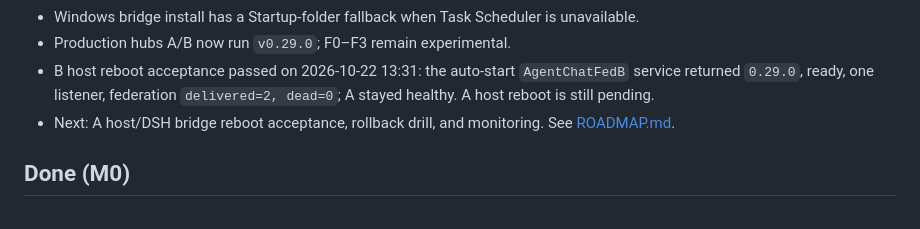
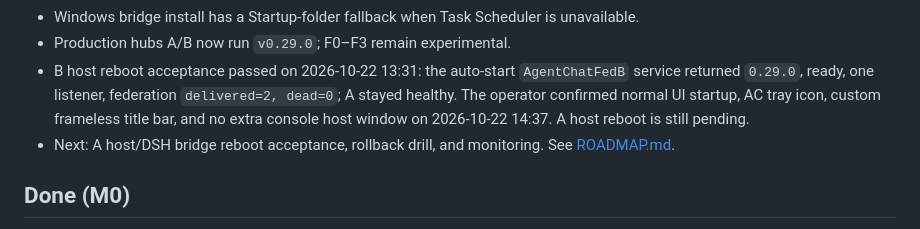
Before and after one commit to Dofu27/agentchat-lan, a Markdown page: docs/STATUS.md, the part around the change. Drawn GitHub-style.

Commit message:
Record operator UI acceptance
Agent: dsh

```diff
--- a/docs/STATUS.md
+++ b/docs/STATUS.md
@@ -90,7 +90,9 @@ Updated: 2026-10-22
 - Production hubs A/B now run `v0.29.0`; F0–F3 remain experimental.
 - B host reboot acceptance passed on 2026-10-22 13:31: the auto-start
   `AgentChatFedB` service returned `0.29.0`, ready, one listener, federation
-  `delivered=2, dead=0`; A stayed healthy. A host reboot is still pending.
+  `delivered=2, dead=0`; A stayed healthy. The operator confirmed normal UI
+  startup, AC tray icon, custom frameless title bar, and no extra console host
+  window on 2026-10-22 14:37. A host reboot is still pending.
 - Next: A host/DSH bridge reboot acceptance, rollback drill, and monitoring.
   See [ROADMAP.md](ROADMAP.md).
 
```
Also changed, not shown: docs/PRODUCTION_ROLLOUT.md (+3 -2 lines).
